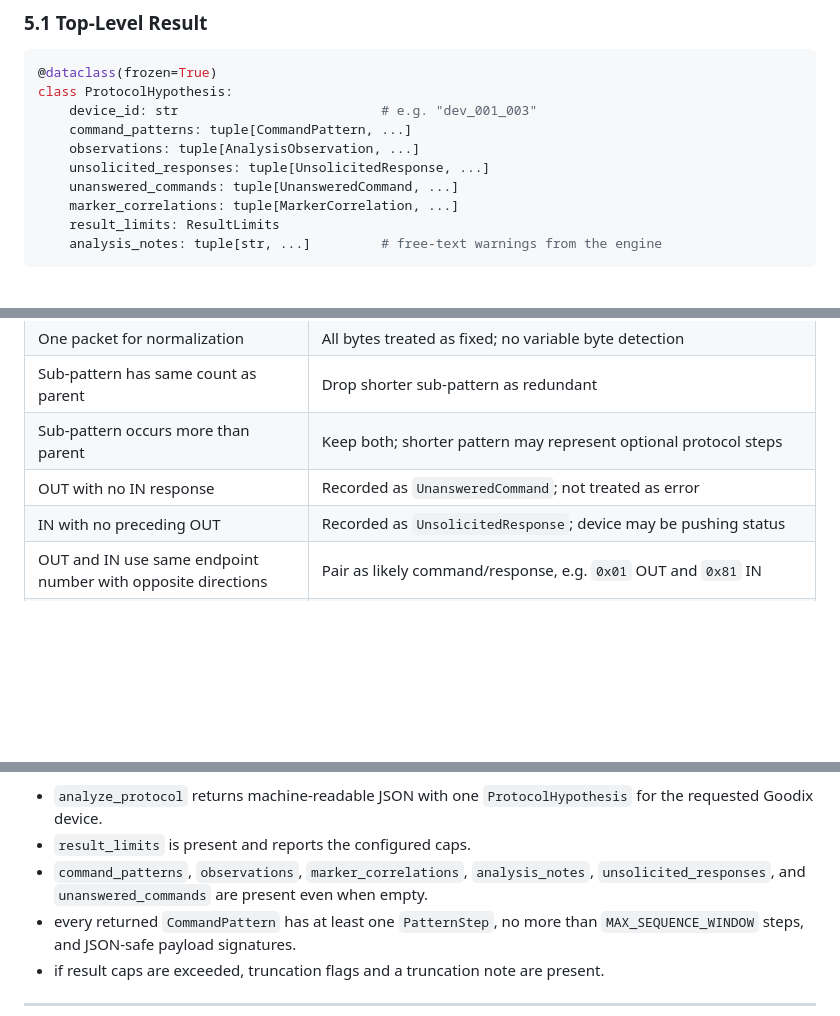
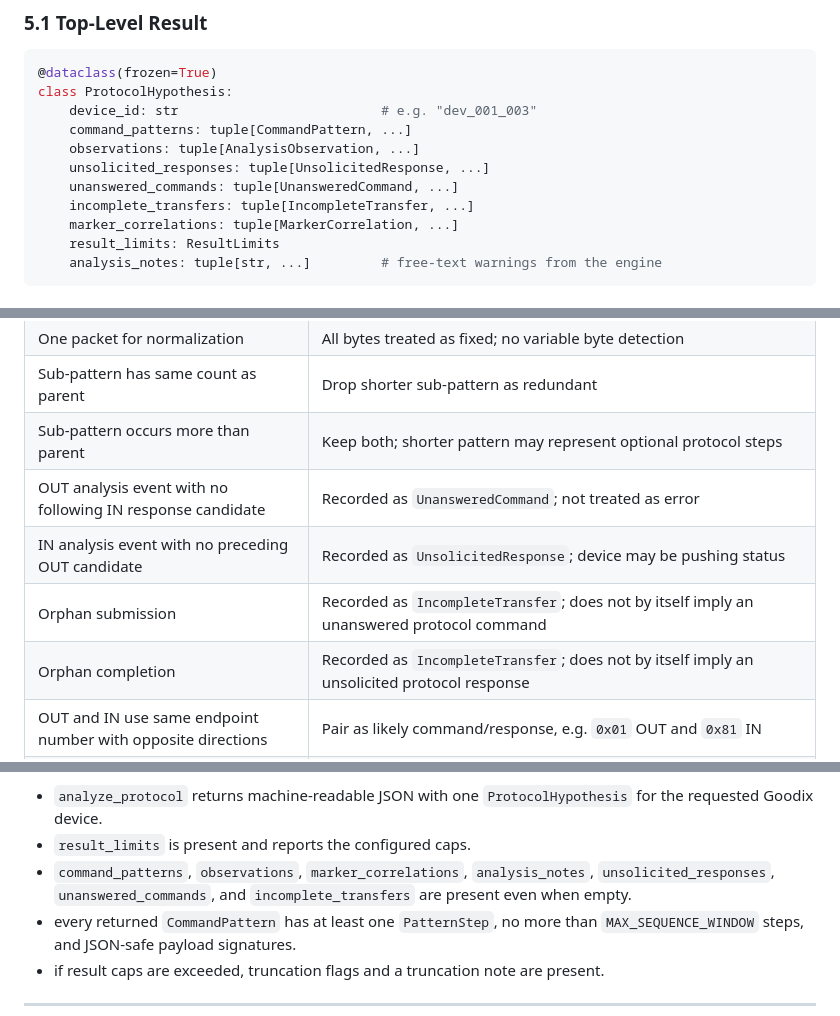
Before and after one commit to bsu-tool/bsu-tool, a Markdown page: docs/architecture/m3-engine-spec.md, 3 parts joined by grey strips. Drawn GitHub-style; blank space fills up the shorter version.

```diff
--- a/docs/architecture/m3-engine-spec.md
+++ b/docs/architecture/m3-engine-spec.md
@@ -315,6 +327,7 @@ class ProtocolHypothesis:
     observations: tuple[AnalysisObservation, ...]
     unsolicited_responses: tuple[UnsolicitedResponse, ...]
     unanswered_commands: tuple[UnansweredCommand, ...]
+    incomplete_transfers: tuple[IncompleteTransfer, ...]
     marker_correlations: tuple[MarkerCorrelation, ...]
     result_limits: ResultLimits
     analysis_notes: tuple[str, ...]         # free-text warnings from the engine
@@ -470,8 +500,10 @@ JSON and uses it to draft a human-readable protocol description.
 | One packet for normalization | All bytes treated as fixed; no variable byte detection |
 | Sub-pattern has same count as parent | Drop shorter sub-pattern as redundant |
 | Sub-pattern occurs more than parent | Keep both; shorter pattern may represent optional protocol steps |
-| OUT with no IN response | Recorded as `UnansweredCommand`; not treated as error |
-| IN with no preceding OUT | Recorded as `UnsolicitedResponse`; device may be pushing status |
+| OUT analysis event with no following IN response candidate | Recorded as `UnansweredCommand`; not treated as error |
+| IN analysis event with no preceding OUT candidate | Recorded as `UnsolicitedResponse`; device may be pushing status |
+| Orphan submission | Recorded as `IncompleteTransfer`; does not by itself imply an unanswered protocol command |
+| Orphan completion | Recorded as `IncompleteTransfer`; does not by itself imply an unsolicited protocol response |
 | OUT and IN use same endpoint number with opposite directions | Pair as likely command/response, e.g. `0x01` OUT and `0x81` IN |
 | OUT and IN use different endpoint numbers | Preserve as separate endpoint-lane patterns or `AnalysisObservation`; do not force into simple pair |
 | Background endpoint traffic interleaves with command traffic | Analyze per endpoint lane by default so unrelated polling does not contaminate n-gram windows |
@@ -525,7 +557,8 @@ human narrative. Expected assertions:
   requested Goodix device.
 - `result_limits` is present and reports the configured caps.
 - `command_patterns`, `observations`, `marker_correlations`, `analysis_notes`,
-  `unsolicited_responses`, and `unanswered_commands` are present even when empty.
+  `unsolicited_responses`, `unanswered_commands`, and `incomplete_transfers` are present
+  even when empty.
 - every returned `CommandPattern` has at least one `PatternStep`, no more than
   `MAX_SEQUENCE_WINDOW` steps, and JSON-safe payload signatures.
 - if result caps are exceeded, truncation flags and a truncation note are present.
```
Also changed, not shown: other parts of docs/architecture/m3-engine-spec.md (+43 -14 lines).
